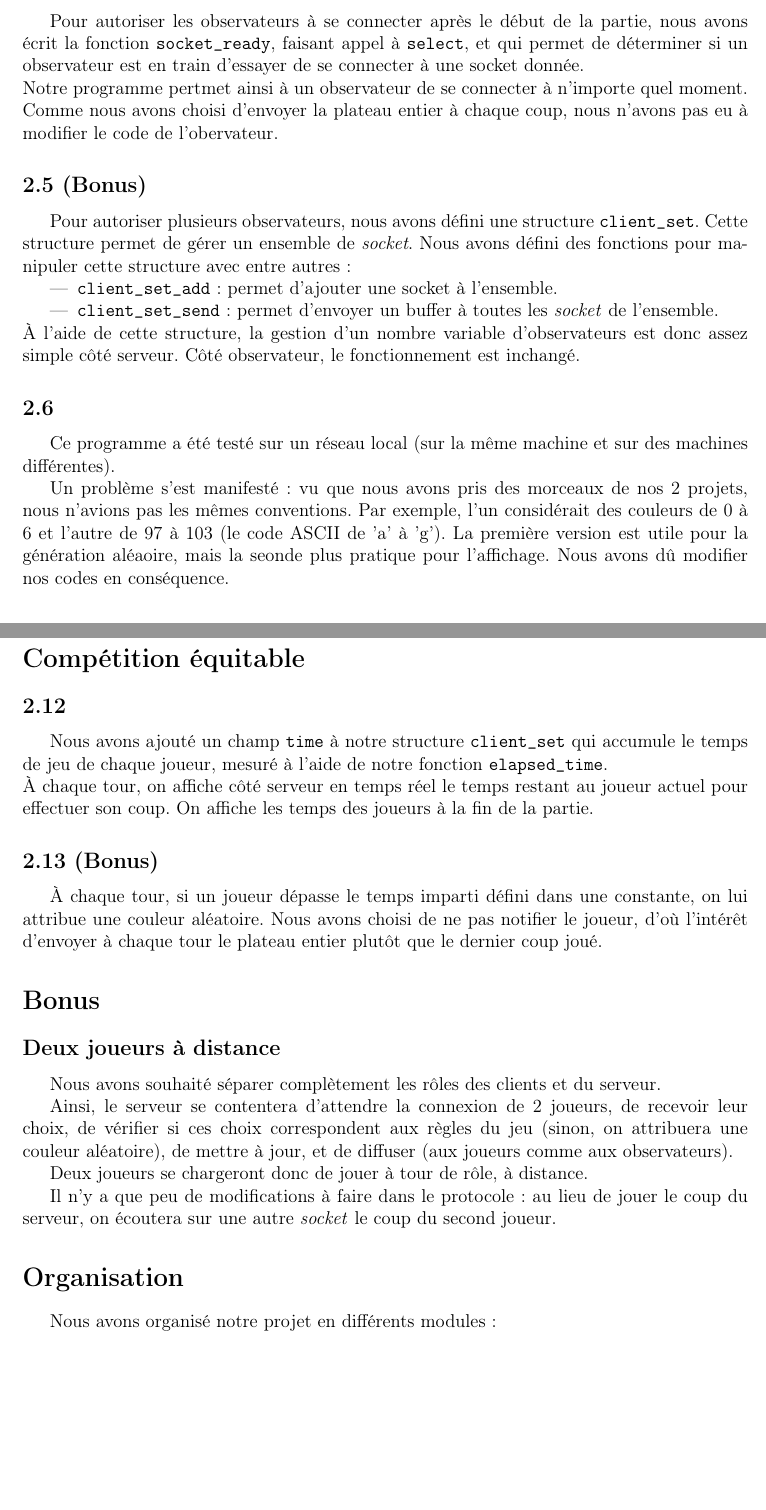
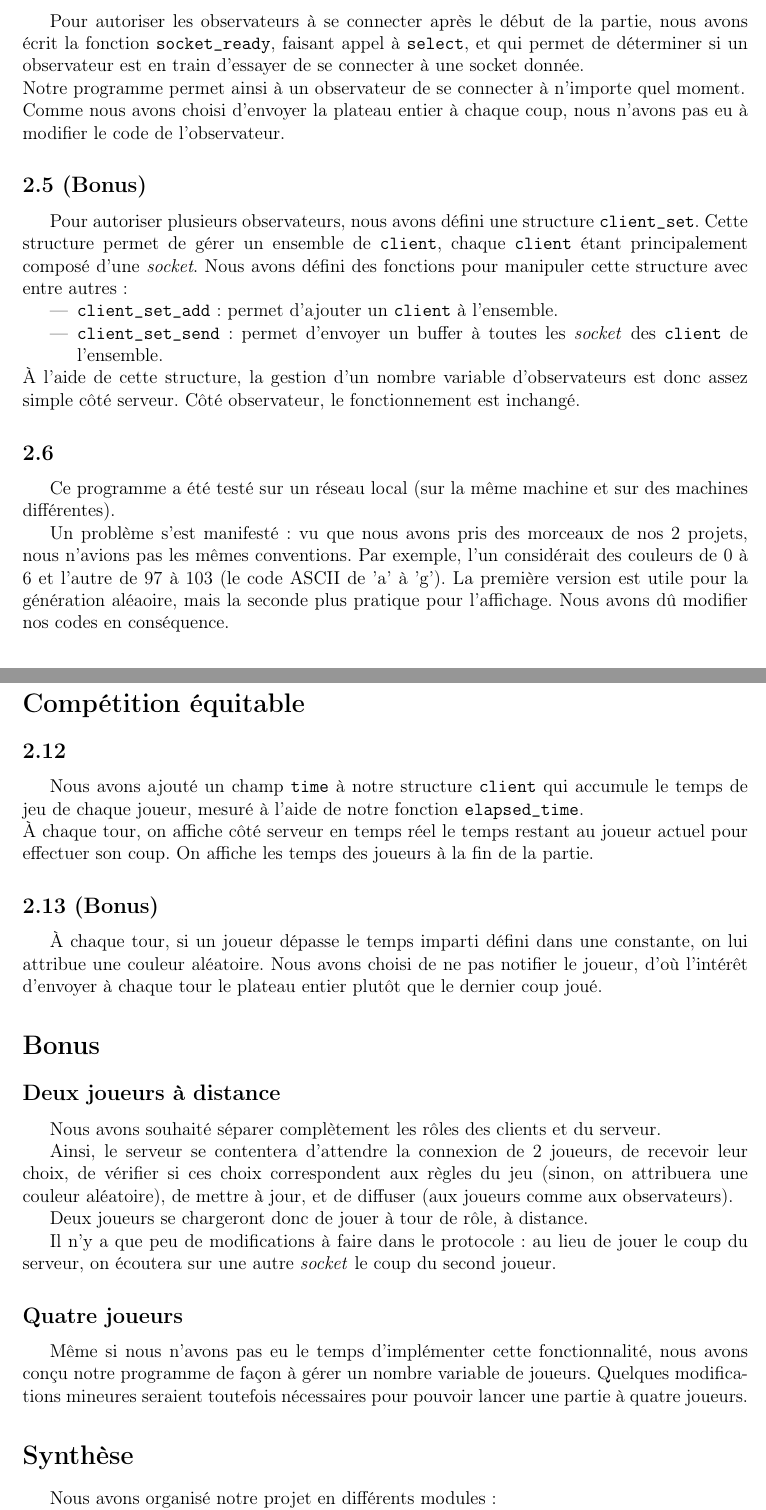
Before and after one commit to Aurele-Barriere/TDLicorne, a LaTeX document (doc/rapport.tex): two parts of pages 3 and 5 of 6, joined at a grey line, cut so that both start at the same text, the shorter picture padded with empty space. Compiled offline with pdfLaTeX; a LaTeX package or settings file that is missing is left out.

Commit message:
minor changes in pdf

```diff
--- a/doc/rapport.tex
+++ b/doc/rapport.tex
@@ -65,16 +65,16 @@ Ainsi, il suffit de créer un client qui suive le schéma suivant :
 
 \question{2.4 (Bonus)}
 Pour autoriser les observateurs à se connecter après le début de la partie, nous avons écrit la fonction \texttt{socket\_ready}, faisant appel à \texttt{select}, et qui permet de déterminer si un observateur est en train d'essayer de se connecter à une socket donnée. \\
-Notre programme pertmet ainsi à un observateur de se connecter à n'importe quel moment. \\
-Comme nous avons choisi d'envoyer la plateau entier à chaque coup, nous n'avons pas eu à modifier le code de l'obervateur.
+Notre programme permet ainsi à un observateur de se connecter à n'importe quel moment. \\
+Comme nous avons choisi d'envoyer la plateau entier à chaque coup, nous n'avons pas eu à modifier le code de l'observateur.
 
 
 
 \question{2.5 (Bonus)}
-Pour autoriser plusieurs observateurs, nous avons défini une structure \texttt{client\_set}. Cette structure permet de gérer un ensemble de \textit{socket}. Nous avons défini des fonctions pour manipuler cette structure avec entre autres :
+Pour autoriser plusieurs observateurs, nous avons défini une structure \texttt{client\_set}. Cette structure permet de gérer un ensemble de \texttt{client}, chaque \texttt{client} étant principalement composé d'une \textit{socket}. Nous avons défini des fonctions pour manipuler cette structure avec entre autres :
 \begin{itemize}
-\item \texttt{client\_set\_add} : permet d'ajouter une socket à l'ensemble.
-\item \texttt{client\_set\_send} : permet d'envoyer un buffer à toutes les \textit{socket} de l'ensemble.
+\item \texttt{client\_set\_add} : permet d'ajouter un \texttt{client} à l'ensemble.
+\item \texttt{client\_set\_send} : permet d'envoyer un buffer à toutes les \textit{socket} des \texttt{client} de l'ensemble.
 \end{itemize}
 À l'aide de cette structure, la gestion d'un nombre variable d'observateurs est donc assez simple côté serveur. Côté observateur, le fonctionnement est inchangé.
 
@@ -84,7 +84,7 @@ Pour autoriser plusieurs observateurs, nous avons défini une structure \texttt{
 
 Ce programme a été testé sur un réseau local (sur la même machine et sur des machines différentes).
 
-Un problème s'est manifesté : vu que nous avons pris des morceaux de nos 2 projets, nous n'avions pas les mêmes conventions. Par exemple, l'un considérait des couleurs de 0 à 6 et l'autre de 97 à 103 (le code ASCII de 'a' à 'g'). La première version est utile pour la génération aléaoire, mais la seonde plus pratique pour l'affichage. Nous avons dû modifier nos codes en conséquence.
+Un problème s'est manifesté : vu que nous avons pris des morceaux de nos 2 projets, nous n'avions pas les mêmes conventions. Par exemple, l'un considérait des couleurs de 0 à 6 et l'autre de 97 à 103 (le code ASCII de 'a' à 'g'). La première version est utile pour la génération aléaoire, mais la seconde plus pratique pour l'affichage. Nous avons dû modifier nos codes en conséquence.
 
 
 
@@ -136,7 +132,7 @@ Le programme a été testé et commenté.
 \sec{Compétition équitable}
 
 \question{2.12}
-Nous avons ajouté un champ \texttt{time} à notre structure \texttt{client\_set} qui accumule le temps de jeu de chaque joueur, mesuré à l'aide de notre fonction \texttt{elapsed\_time}. \\
+Nous avons ajouté un champ \texttt{time} à notre structure \texttt{client} qui accumule le temps de jeu de chaque joueur, mesuré à l'aide de notre fonction \texttt{elapsed\_time}. \\
 À chaque tour, on affiche côté serveur en temps réel le temps restant au joueur actuel pour effectuer son coup.
 On affiche les temps des joueurs à la fin de la partie.
 
@@ -155,4 +151,6 @@ Deux joueurs se chargeront donc de jouer à tour de rôle, à distance.
 Il n'y a que peu de modifications à faire dans le protocole : au lieu de jouer le coup du serveur, on écoutera sur une autre \textit{socket} le coup du second joueur.
 
 
-\sec{Organisation}
+\question{Quatre joueurs}
+
+Même si nous n'avons pas eu le temps d'implémenter cette fonctionnalité, nous avons conçu notre programme de façon à gérer un nombre variable de joueurs. Quelques modifications mineures seraient toutefois nécessaires pour pouvoir lancer une partie à quatre joueurs.
@@ -159,3 +165,9 @@ Il n'y a que peu de modifications à faire dans le protocole : au lieu de jouer
+\end{center}
+\end{figure}
+
+
+\sec{Synthèse}
+
 
 Nous avons organisé notre projet en différents modules :
 \begin{itemize}
```
Also changed, not shown: doc/rapport.pdf, doc/rapport.tex (29 more changed lines), 1 other file.
